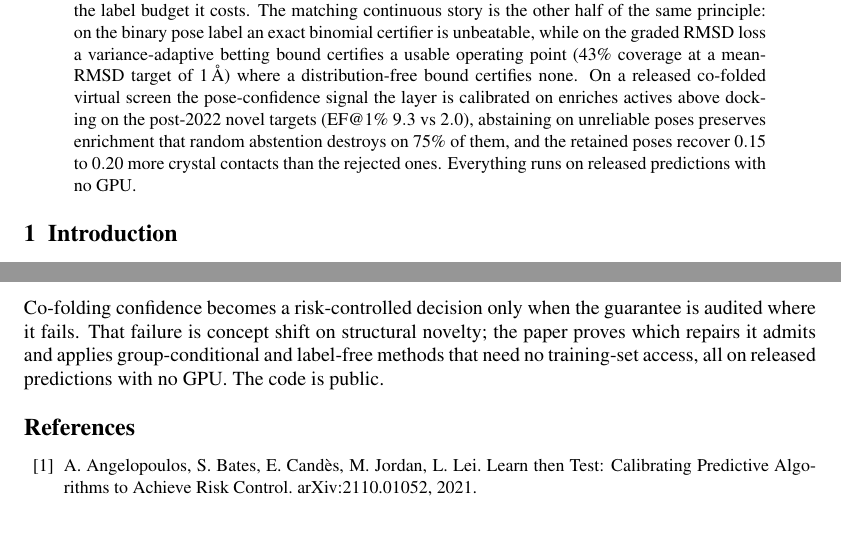
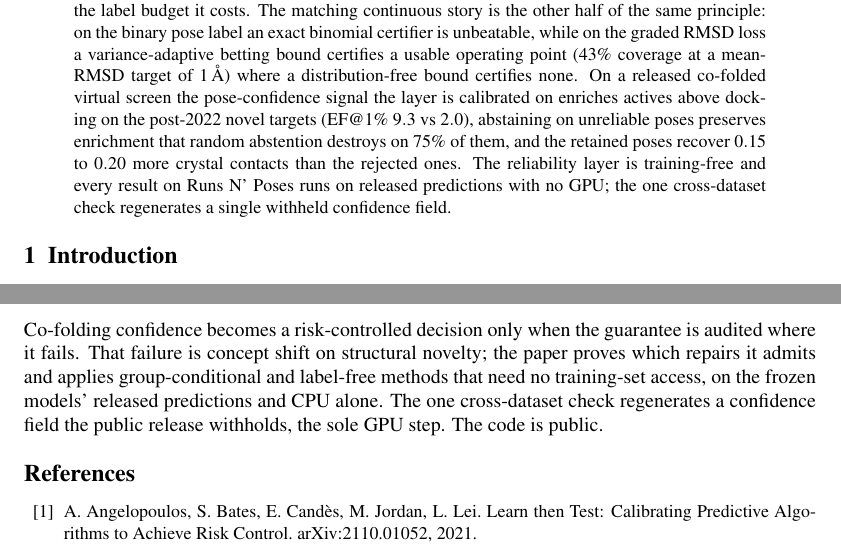
Before and after one commit to rikhinkavuru/foldgate, a LaTeX paper (paper/moml2026_foldgate.tex): two parts of pages 1 and 6 of 8, joined at a grey line, cut so that both start at the same text, the shorter picture padded with empty space. Compiled offline with pdfLaTeX.

Commit message:
paper: fix inaccurate 'no GPU' claim (FoldBench E15b regenerated Protenix on GPU)
The abstract and conclusion claimed everything runs with no GPU, but the FoldBench
cross-dataset positive (E15b) regenerated Protenix predictions (25 poses/target,
436 targets) to recover the withheld interface-ipTM field, which is a GPU job.
Scope the claim: the layer and every Runs N' Poses result are CPU-only on released
predictions; the one cross-dataset check is the sole GPU step. The screening arm's
scoped 'no GPU' (accurate) is unchanged. The .md short paper was already honest.

Co-Authored-By: Claude Opus 4.8 <noreply@anthropic.com>

```diff
--- a/paper/moml2026_foldgate.tex
+++ b/paper/moml2026_foldgate.tex
@@ -64,7 +64,9 @@ distribution-free bound certifies none. On a released co-folded virtual screen t
 signal the layer is calibrated on enriches actives above docking on the post-2022 novel targets
 (EF@1\% $9.3$ vs $2.0$), abstaining on unreliable poses preserves enrichment that random abstention
 destroys on $75\%$ of them, and the retained poses recover $0.15$ to $0.20$ more crystal contacts
-than the rejected ones. Everything runs on released predictions with no GPU.
+than the rejected ones. The reliability layer is training-free and every result on Runs N' Poses
+runs on released predictions with no GPU; the one cross-dataset check regenerates a single withheld
+confidence field.
 \end{abstract}
 
 \section{Introduction}
@@ -342,8 +344,9 @@ item.
 \section{Conclusion}
 Co-folding confidence becomes a risk-controlled decision only when the guarantee is audited where it
 fails. That failure is concept shift on structural novelty; the paper proves which repairs it admits
-and applies group-conditional and label-free methods that need no training-set access, all on
-released predictions with no GPU. The code is public.
+and applies group-conditional and label-free methods that need no training-set access, on the
+frozen models' released predictions and CPU alone. The one cross-dataset check regenerates a
+confidence field the public release withholds, the sole GPU step. The code is public.
 
 \small
 \bibliographystyle{unsrtnat}
```
